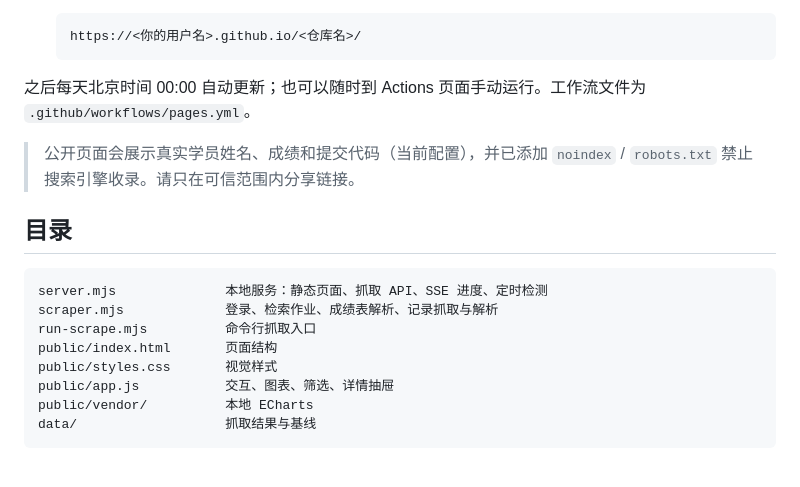
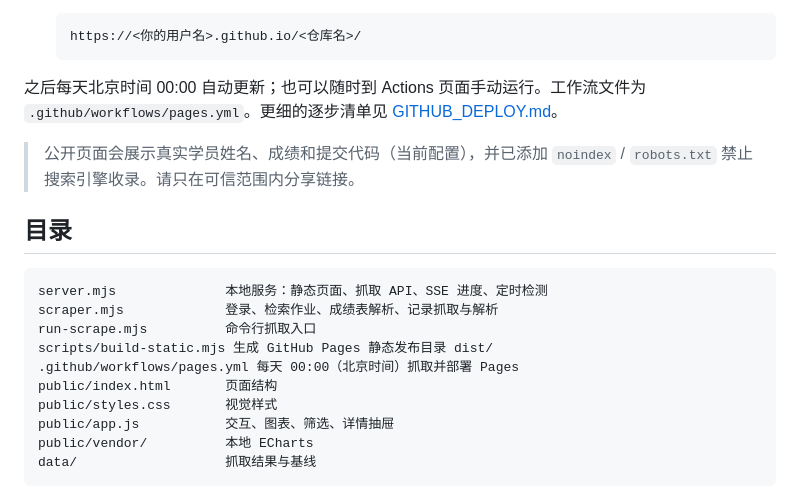
Before and after one commit to LiuYangG/gaoqian-dashboard, a Markdown page: README.md, the part around the change. GitHub-like rendering; blank space fills up the shorter version.

Commit message:
Add GitHub Pages daily deployment

````diff
--- a/README.md
+++ b/README.md
@@ -89,7 +89,7 @@ node server.mjs
    https://<你的用户名>.github.io/<仓库名>/
    ```
 
-之后每天北京时间 00:00 自动更新；也可以随时到 Actions 页面手动运行。工作流文件为 `.github/workflows/pages.yml`。
+之后每天北京时间 00:00 自动更新；也可以随时到 Actions 页面手动运行。工作流文件为 `.github/workflows/pages.yml`。更细的逐步清单见 [GITHUB_DEPLOY.md](GITHUB_DEPLOY.md)。
 
 > 公开页面会展示真实学员姓名、成绩和提交代码（当前配置），并已添加 `noindex` / `robots.txt` 禁止搜索引擎收录。请只在可信范围内分享链接。
 
@@ -99,6 +99,8 @@ node server.mjs
 server.mjs              本地服务：静态页面、抓取 API、SSE 进度、定时检测
 scraper.mjs             登录、检索作业、成绩表解析、记录抓取与解析
 run-scrape.mjs          命令行抓取入口
+scripts/build-static.mjs 生成 GitHub Pages 静态发布目录 dist/
+.github/workflows/pages.yml 每天 00:00（北京时间）抓取并部署 Pages
 public/index.html       页面结构
 public/styles.css       视觉样式
 public/app.js           交互、图表、筛选、详情抽屉
````
Also changed, not shown: GITHUB_DEPLOY.md (added, +97 -0 lines).
